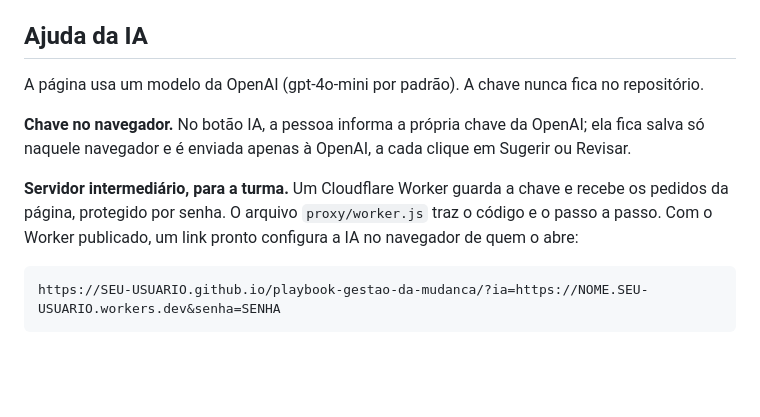
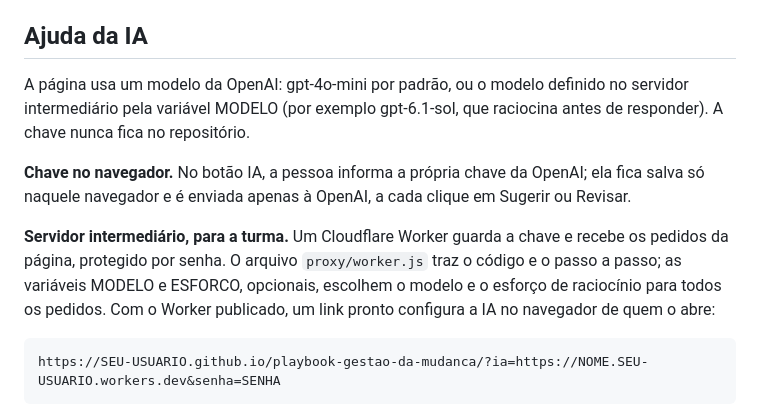
Before and after one commit to ginoterentimjr/playbook-gestao-da-mudanca, a Markdown page: README.md, the part around the change. Drawn GitHub-style; blank space fills up the shorter version.

Commit message:
README: modelo definido no servidor da IA

````diff
--- a/README.md
+++ b/README.md
@@ -28,11 +28,11 @@ Tudo fica salvo no navegador de quem usa. Cada mudança pode ser exportada para
 
 ## Ajuda da IA
 
-A página usa um modelo da OpenAI (gpt-4o-mini por padrão). A chave nunca fica no repositório.
+A página usa um modelo da OpenAI: gpt-4o-mini por padrão, ou o modelo definido no servidor intermediário pela variável MODELO (por exemplo gpt-6.1-sol, que raciocina antes de responder). A chave nunca fica no repositório.
 
 **Chave no navegador.** No botão IA, a pessoa informa a própria chave da OpenAI; ela fica salva só naquele navegador e é enviada apenas à OpenAI, a cada clique em Sugerir ou Revisar.
 
-**Servidor intermediário, para a turma.** Um Cloudflare Worker guarda a chave e recebe os pedidos da página, protegido por senha. O arquivo `proxy/worker.js` traz o código e o passo a passo. Com o Worker publicado, um link pronto configura a IA no navegador de quem o abre:
+**Servidor intermediário, para a turma.** Um Cloudflare Worker guarda a chave e recebe os pedidos da página, protegido por senha. O arquivo `proxy/worker.js` traz o código e o passo a passo; as variáveis MODELO e ESFORCO, opcionais, escolhem o modelo e o esforço de raciocínio para todos os pedidos. Com o Worker publicado, um link pronto configura a IA no navegador de quem o abre:
 
 ```
 https://SEU-USUARIO.github.io/playbook-gestao-da-mudanca/?ia=https://NOME.SEU-USUARIO.workers.dev&senha=SENHA
````
